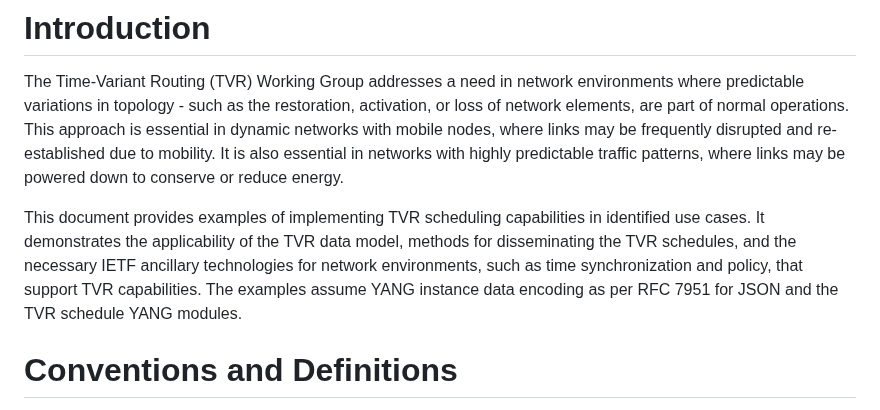
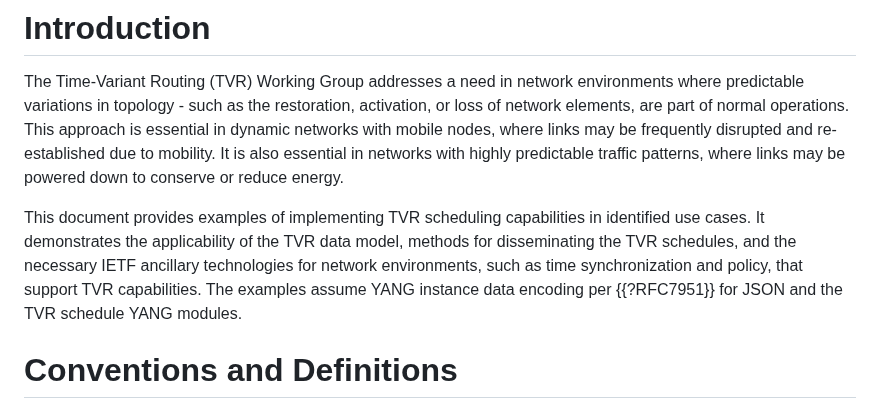
Before and after one commit to zhangli-abcd/TVR-Applicability, a Markdown page: draft-zdm-tvr-applicability.md, the part around the change. Drawn GitHub-style.

Commit message:
Update draft-zdm-tvr-applicability.md
Co-authored-by: Med <mohamed.boucadair@orange.com>

```diff
--- a/draft-zdm-tvr-applicability.md
+++ b/draft-zdm-tvr-applicability.md
@@ -75,7 +75,7 @@ patterns, where links may be powered down to conserve or reduce energy.
 This document provides examples of implementing TVR scheduling capabilities in identified use cases. It
 demonstrates the applicability of the TVR data model, methods for disseminating the TVR schedules, and the
 necessary IETF ancillary technologies for network environments, such as time synchronization and policy,
-that support TVR capabilities. The examples assume YANG instance data encoding as per RFC 7951 for JSON and the TVR schedule YANG modules.
+that support TVR capabilities. The examples assume YANG instance data encoding per {{?RFC7951}} for JSON and the TVR schedule YANG modules.
 
 # Conventions and Definitions
 
```
